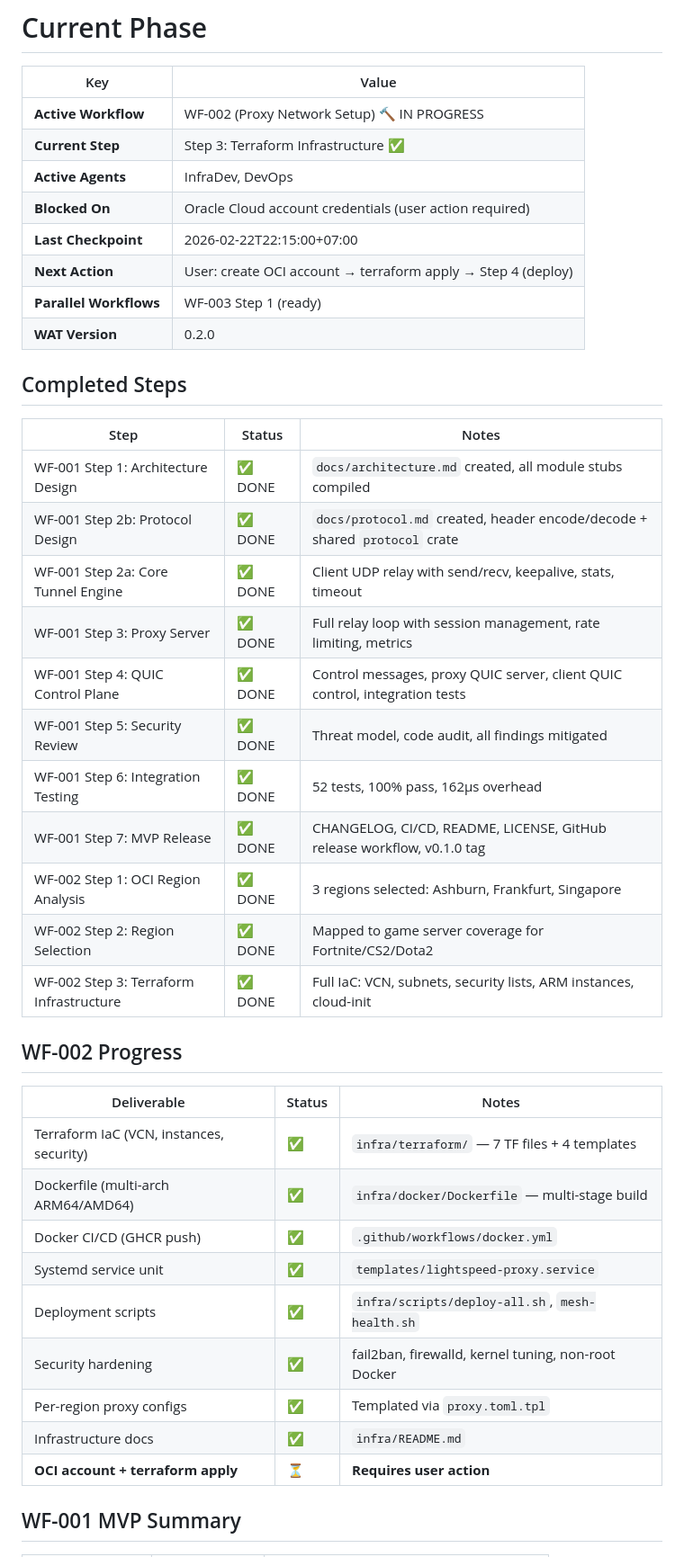
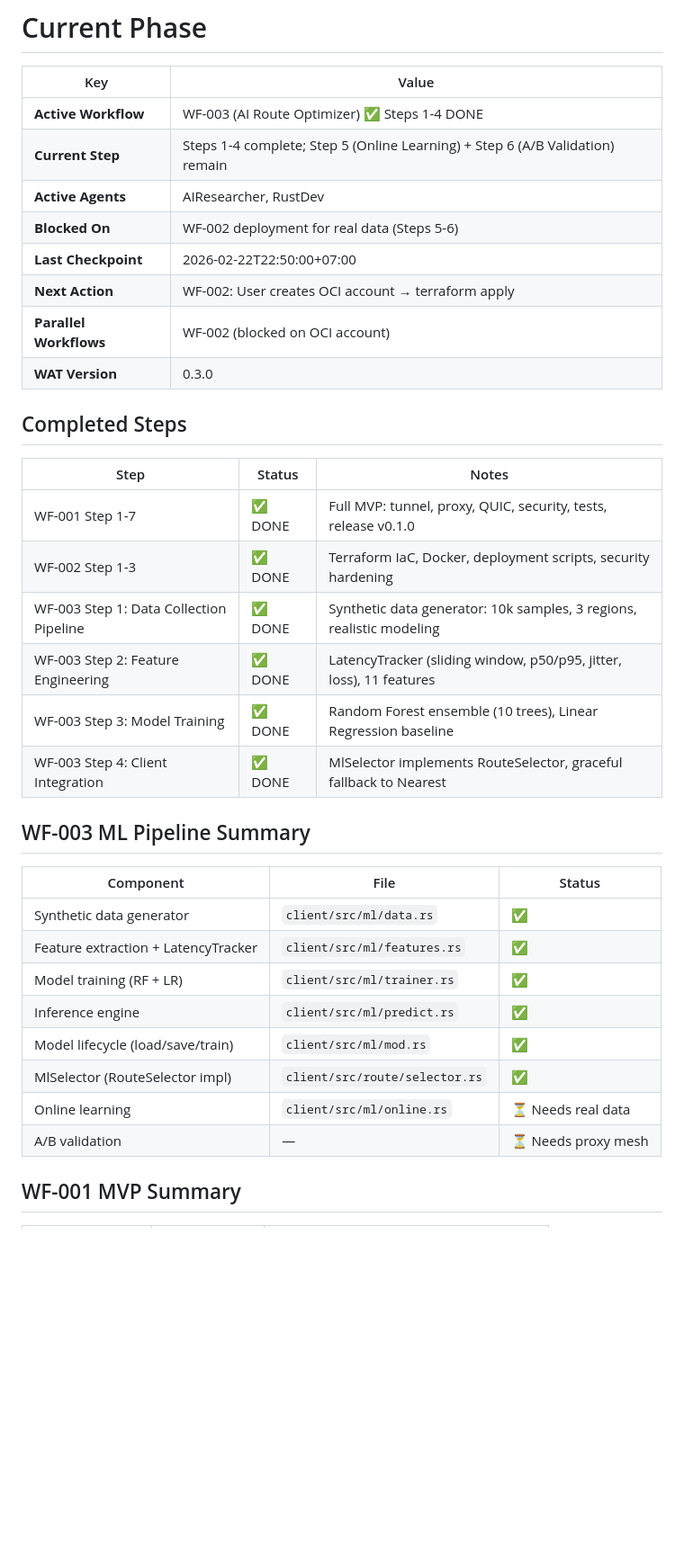
Before and after one commit to ShibbityShwab/lightspeed, a Markdown page: wat/state/current-phase.md, the part around one of its changes. Shown at 90% size. Rendered like a GitHub page; blank space fills up the shorter version.

Commit message:
Update WAT state: WF-003 Steps 1-4 complete

```diff
--- a/wat/state/current-phase.md
+++ b/wat/state/current-phase.md
@@ -2,44 +2,38 @@
 
 | Key | Value |
 |-----|-------|
-| **Active Workflow** | WF-002 (Proxy Network Setup) 🔨 IN PROGRESS |
-| **Current Step** | Step 3: Terraform Infrastructure ✅ |
-| **Active Agents** | InfraDev, DevOps |
-| **Blocked On** | Oracle Cloud account credentials (user action required) |
-| **Last Checkpoint** | 2026-02-22T22:15:00+07:00 |
-| **Next Action** | User: create OCI account → terraform apply → Step 4 (deploy) |
-| **Parallel Workflows** | WF-003 Step 1 (ready) |
-| **WAT Version** | 0.2.0 |
+| **Active Workflow** | WF-003 (AI Route Optimizer) ✅ Steps 1-4 DONE |
+| **Current Step** | Steps 1-4 complete; Step 5 (Online Learning) + Step 6 (A/B Validation) remain |
+| **Active Agents** | AIResearcher, RustDev |
+| **Blocked On** | WF-002 deployment for real data (Steps 5-6) |
+| **Last Checkpoint** | 2026-02-22T22:50:00+07:00 |
+| **Next Action** | WF-002: User creates OCI account → terraform apply |
+| **Parallel Workflows** | WF-002 (blocked on OCI account) |
+| **WAT Version** | 0.3.0 |
 
 ## Completed Steps
 
 | Step | Status | Notes |
 |------|--------|-------|
-| WF-001 Step 1: Architecture Design | ✅ DONE | `docs/architecture.md` created, all module stubs compiled |
-| WF-001 Step 2b: Protocol Design | ✅ DONE | `docs/protocol.md` created, header encode/decode + shared `protocol` crate |
-| WF-001 Step 2a: Core Tunnel Engine | ✅ DONE | Client UDP relay with send/recv, keepalive, stats, timeout |
-| WF-001 Step 3: Proxy Server | ✅ DONE | Full relay loop with session management, rate limiting, metrics |
-| WF-001 Step 4: QUIC Control Plane | ✅ DONE | Control messages, proxy QUIC server, client QUIC control, integration tests |
-| WF-001 Step 5: Security Review | ✅ DONE | Threat model, code audit, all findings mitigated |
-| WF-001 Step 6: Integration Testing | ✅ DONE | 52 tests, 100% pass, 162μs overhead |
-| WF-001 Step 7: MVP Release | ✅ DONE | CHANGELOG, CI/CD, README, LICENSE, GitHub release workflow, v0.1.0 tag |
-| WF-002 Step 1: OCI Region Analysis | ✅ DONE | 3 regions selected: Ashburn, Frankfurt, Singapore |
-| WF-002 Step 2: Region Selection | ✅ DONE | Mapped to game server coverage for Fortnite/CS2/Dota2 |
-| WF-002 Step 3: Terraform Infrastructure | ✅ DONE | Full IaC: VCN, subnets, security lists, ARM instances, cloud-init |
+| WF-001 Step 1-7 | ✅ DONE | Full MVP: tunnel, proxy, QUIC, security, tests, release v0.1.0 |
+| WF-002 Step 1-3 | ✅ DONE | Terraform IaC, Docker, deployment scripts, security hardening |
+| WF-003 Step 1: Data Collection Pipeline | ✅ DONE | Synthetic data generator: 10k samples, 3 regions, realistic modeling |
+| WF-003 Step 2: Feature Engineering | ✅ DONE | LatencyTracker (sliding window, p50/p95, jitter, loss), 11 features |
+| WF-003 Step 3: Model Training | ✅ DONE | Random Forest ensemble (10 trees), Linear Regression baseline |
+| WF-003 Step 4: Client Integration | ✅ DONE | MlSelector implements RouteSelector, graceful fallback to Nearest |
 
-## WF-002 Progress
+## WF-003 ML Pipeline Summary
 
-| Deliverable | Status | Notes |
-|-------------|--------|-------|
-| Terraform IaC (VCN, instances, security) | ✅ | `infra/terraform/` — 7 TF files + 4 templates |
-| Dockerfile (multi-arch ARM64/AMD64) | ✅ | `infra/docker/Dockerfile` — multi-stage build |
-| Docker CI/CD (GHCR push) | ✅ | `.github/workflows/docker.yml` |
-| Systemd service unit | ✅ | `templates/lightspeed-proxy.service` |
-| Deployment scripts | ✅ | `infra/scripts/deploy-all.sh`, `mesh-health.sh` |
-| Security hardening | ✅ | fail2ban, firewalld, kernel tuning, non-root Docker |
-| Per-region proxy configs | ✅ | Templated via `proxy.toml.tpl` |
-| Infrastructure docs | ✅ | `infra/README.md` |
-| **OCI account + terraform apply** | ⏳ | **Requires user action** |
+| Component | File | Status |
+|-----------|------|--------|
+| Synthetic data generator | `client/src/ml/data.rs` | ✅ |
+| Feature extraction + LatencyTracker | `client/src/ml/features.rs` | ✅ |
+| Model training (RF + LR) | `client/src/ml/trainer.rs` | ✅ |
+| Inference engine | `client/src/ml/predict.rs` | ✅ |
+| Model lifecycle (load/save/train) | `client/src/ml/mod.rs` | ✅ |
+| MlSelector (RouteSelector impl) | `client/src/route/selector.rs` | ✅ |
+| Online learning | `client/src/ml/online.rs` | ⏳ Needs real data |
+| A/B validation | — | ⏳ Needs proxy mesh |
 
 ## WF-001 MVP Summary
 
```
Also changed, not shown: other parts of wat/state/current-phase.md (+10 -11 lines).
